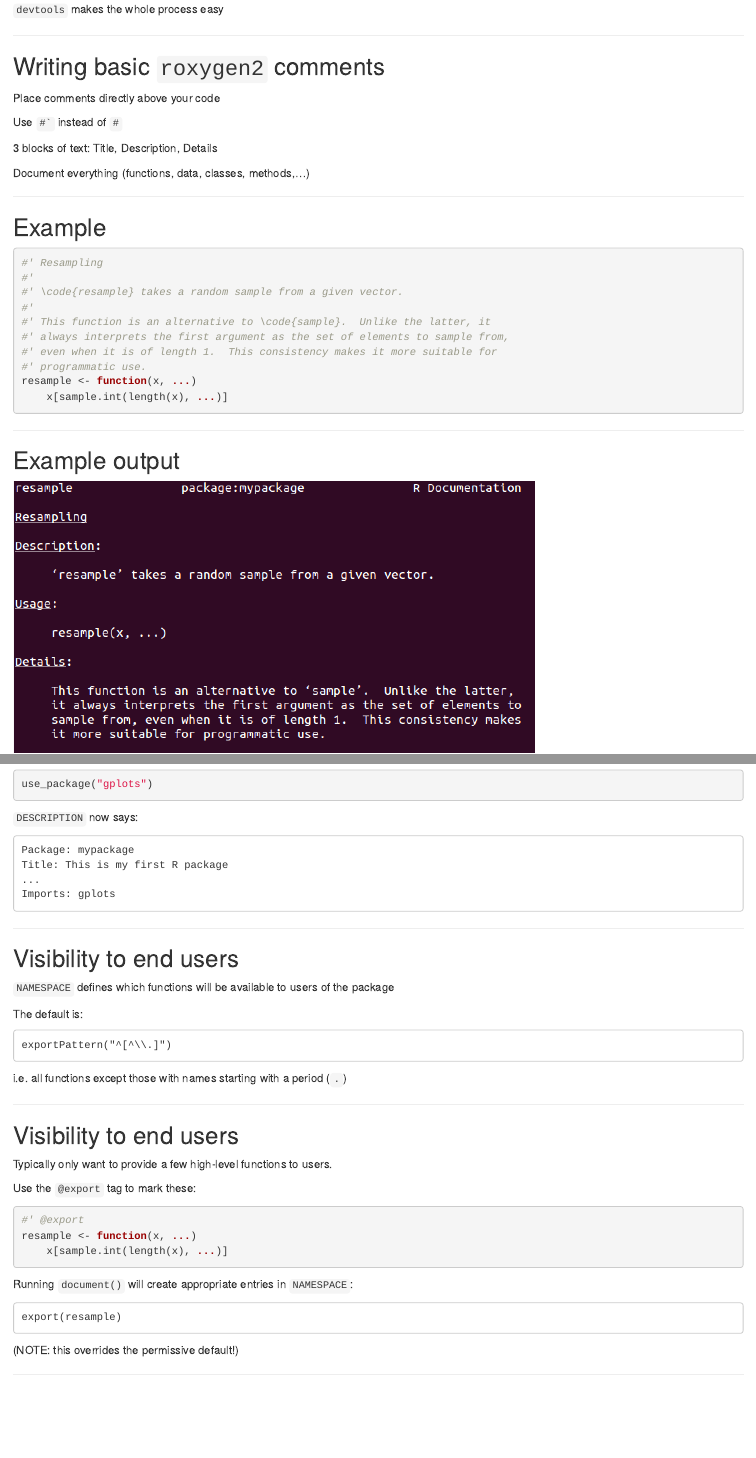
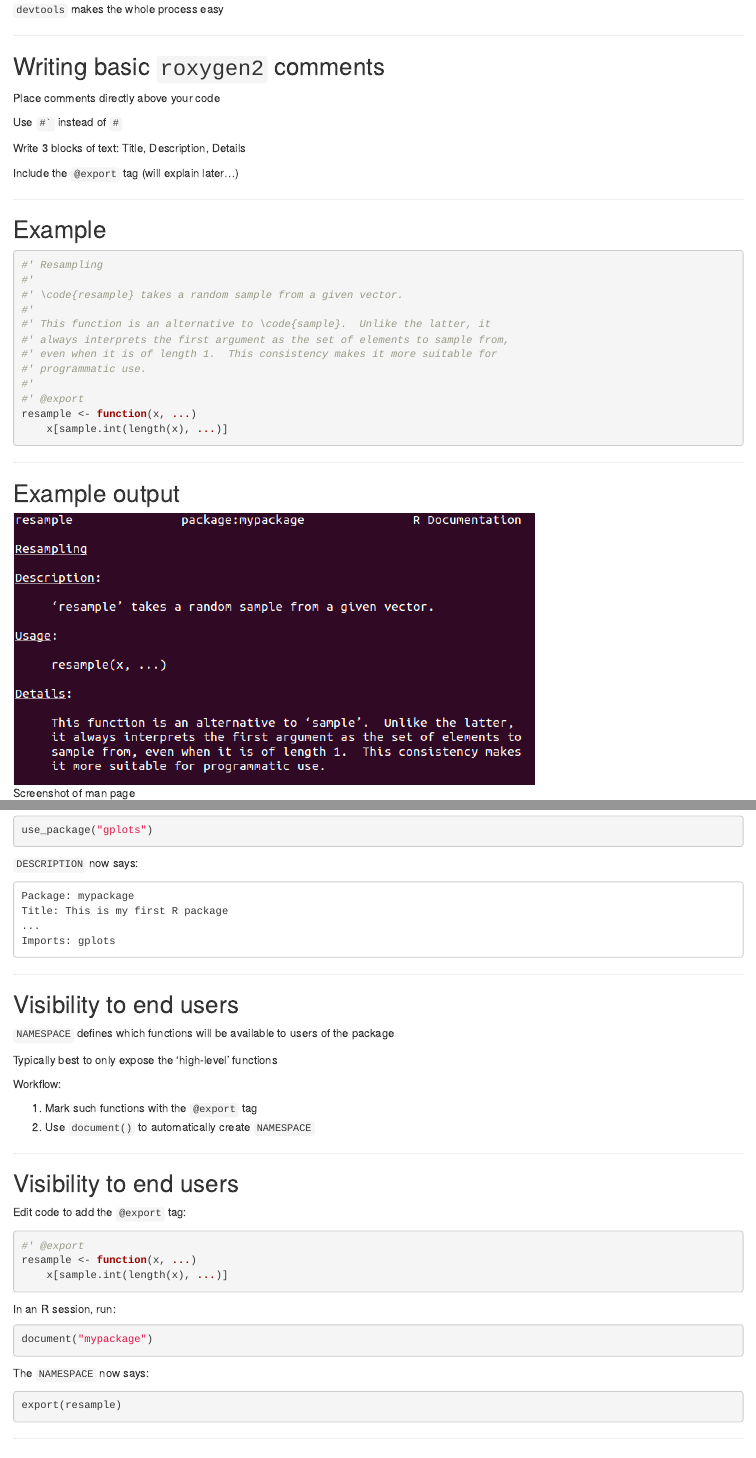
Before and after one commit to dvukcevic/rpkgs-talk, an R Markdown document (index.Rmd): the page in a window 1100 px wide, from 4840 px down, and a second part further down, joined at a grey line. Rendered offline with R 4.5, knitr and Pandoc, with nearby package versions; code that draws random numbers runs with fixed seeds of ours.

Commit message:
Correct the information about the use of @export

````diff
--- a/index.Rmd
+++ b/index.Rmd
@@ -301,9 +301,9 @@ Place comments directly above your code
 
 Use ``#` `` instead of `#`
 
-3 blocks of text: Title, Description, Details
+Write 3 blocks of text: Title, Description, Details
 
-Document everything (functions, data, classes, methods,...)
+Include the `@export` tag (will explain later...)
 
 ---
 
@@ -318,6 +318,8 @@ Document everything (functions, data, classes, methods,...)
 #' always interprets the first argument as the set of elements to sample from,
 #' even when it is of length 1.  This consistency makes it more suitable for
 #' programmatic use.
+#'
+#' @export
 resample <- function(x, ...)
     x[sample.int(length(x), ...)]
 ```
@@ -447,20 +449,18 @@ Imports: gplots
 
 `NAMESPACE` defines which functions will be available to users of the package
 
-The default is:
-```
-exportPattern("^[^\\.]")
-```
+Typically best to only expose the 'high-level' functions
 
-i.e. all functions except those with names starting with a period (`.`)
+Workflow:
+
+1. Mark such functions with the `@export` tag
+2. Use `document()` to automatically create `NAMESPACE`
 
 ---
 
 ## Visibility to end users
 
-Typically only want to provide a few high-level functions to users.
-
-Use the `@export` tag to mark these:
+Edit code to add the `@export` tag:
 
 ```{r eval=FALSE}
 #' @export
@@ -468,12 +468,17 @@ resample <- function(x, ...)
     x[sample.int(length(x), ...)]
 ```
 
-Running `document()` will create appropriate entries in `NAMESPACE`:
+In an R session, run:
+
+```{r eval=FALSE}
+document("mypackage")
 ```
+
+The `NAMESPACE` now says:
+
+```{r eval=FALSE}
 export(resample)
 ```
-
-(NOTE: this overrides the permissive default!)
 
 ---
 
````
